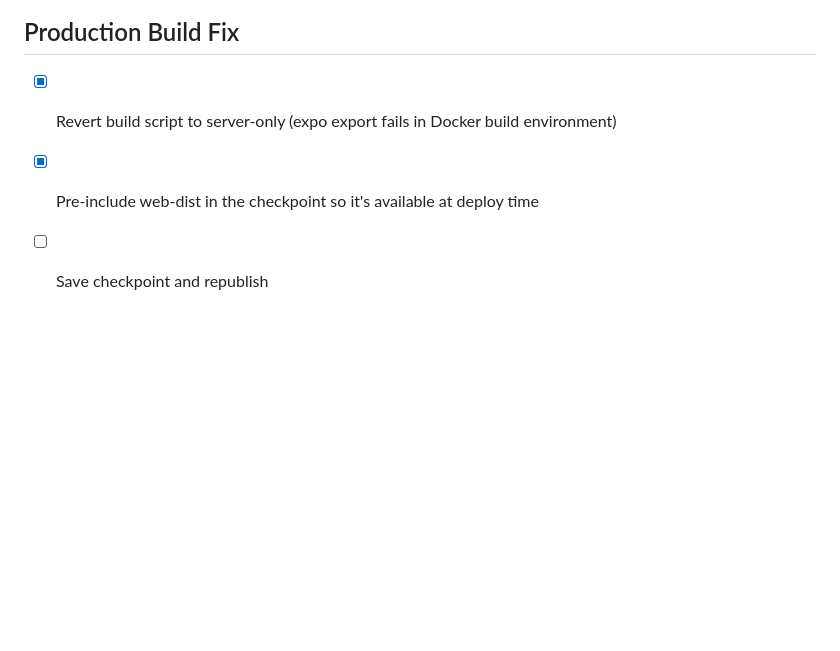
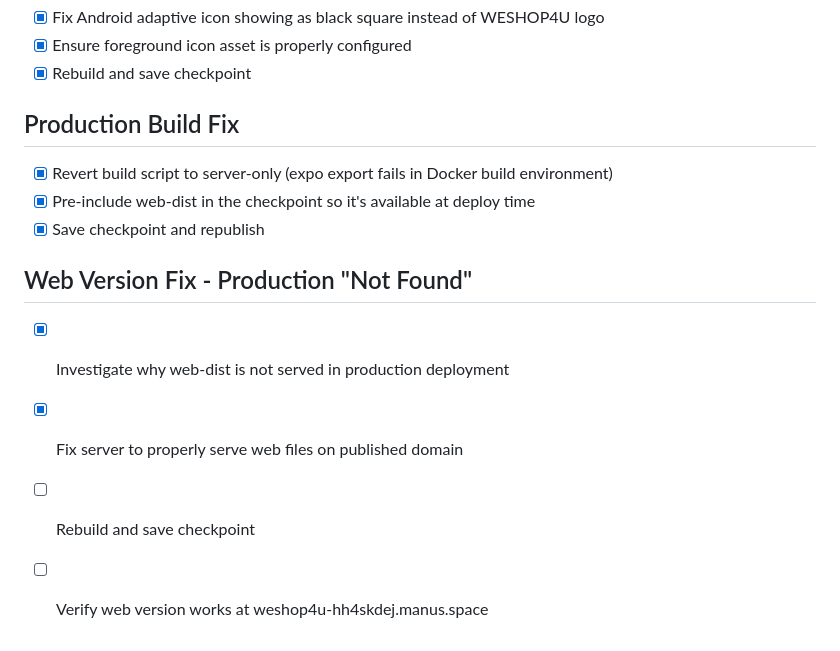
Before and after one commit to weshop4u/Weshop4u.ie, a Markdown page: todo.md, the part around the change. GitHub-like rendering; blank space fills up the shorter version.

Commit message:
Checkpoint: Web version fix: The production server now properly serves the Expo web build from web-dist/. The build script was fixed to only run esbuild (expo export was crashing in Docker). The pre-built web-dist files are included in the repo. Tested locally - production server serves the full web app with all pages, store listings, admin dashboard access.

```diff
--- a/todo.md
+++ b/todo.md
@@ -2368,4 +2368,10 @@
 ## Production Build Fix
 - [x] Revert build script to server-only (expo export fails in Docker build environment)
 - [x] Pre-include web-dist in the checkpoint so it's available at deploy time
-- [ ] Save checkpoint and republish
+- [x] Save checkpoint and republish
+
+## Web Version Fix - Production "Not Found"
+- [x] Investigate why web-dist is not served in production deployment
+- [x] Fix server to properly serve web files on published domain
+- [ ] Rebuild and save checkpoint
+- [ ] Verify web version works at weshop4u-hh4skdej.manus.space
```
